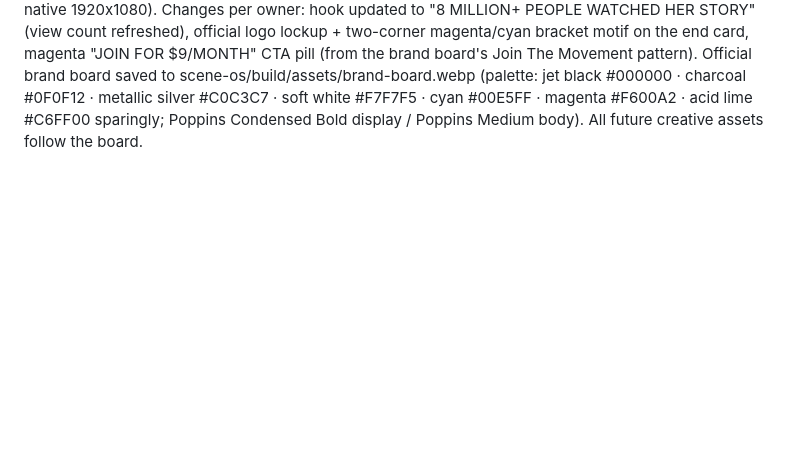
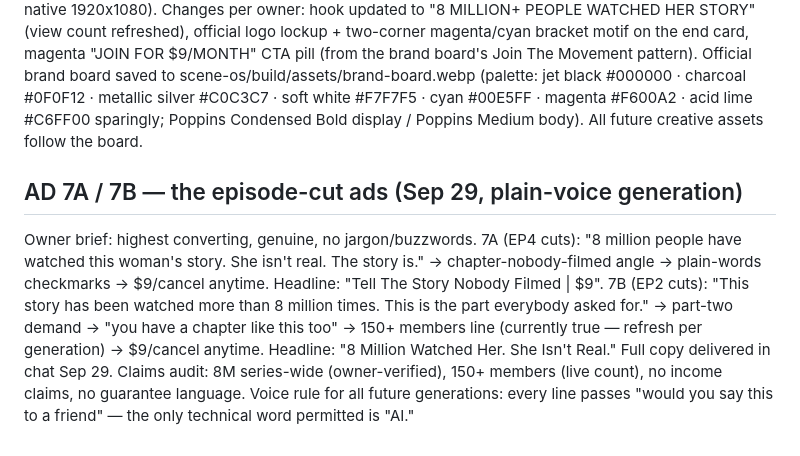
Before and after one commit to destynibeauty-creator/SCENE, a Markdown page: scene-os/VIRAL-001-NURSING-SCHOOL.md, the part around the change. GitHub-like rendering; blank space fills up the shorter version.

Commit message:
VIRAL-001: AD 7A/7B plain-voice episode-cut copy logged
Co-Authored-By: Claude Fable 5 <noreply@anthropic.com>
Claude-Session: https://claude.ai/code/session_018nfRX8J1aeNi9h1Vy8tudL

```diff
--- a/scene-os/VIRAL-001-NURSING-SCHOOL.md
+++ b/scene-os/VIRAL-001-NURSING-SCHOOL.md
@@ -539,3 +539,21 @@ charcoal #0F0F12 · metallic silver #C0C3C7 · soft white #F7F7F5 ·
 cyan #00E5FF · magenta #F600A2 · acid lime #C6FF00 sparingly;
 Poppins Condensed Bold display / Poppins Medium body). All future
 creative assets follow the board.
+
+## AD 7A / 7B — the episode-cut ads (Sep 29, plain-voice generation)
+
+Owner brief: highest converting, genuine, no jargon/buzzwords.
+7A (EP4 cuts): "8 million people have watched this woman's story.
+She isn't real. The story is." → chapter-nobody-filmed angle →
+plain-words checkmarks → $9/cancel anytime. Headline: "Tell The
+Story Nobody Filmed | $9".
+7B (EP2 cuts): "This story has been watched more than 8 million
+times. This is the part everybody asked for." → part-two demand →
+"you have a chapter like this too" → 150+ members line (currently
+true — refresh per generation) → $9/cancel anytime. Headline:
+"8 Million Watched Her. She Isn't Real."
+Full copy delivered in chat Sep 29. Claims audit: 8M series-wide
+(owner-verified), 150+ members (live count), no income claims, no
+guarantee language. Voice rule for all future generations: every
+line passes "would you say this to a friend" — the only technical
+word permitted is "AI."
```
